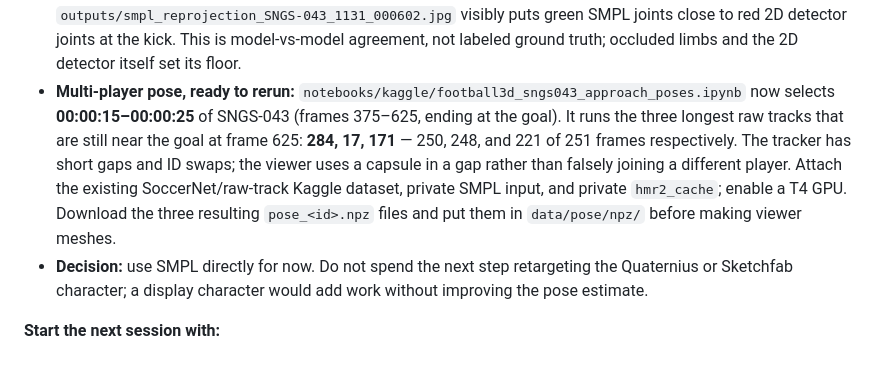
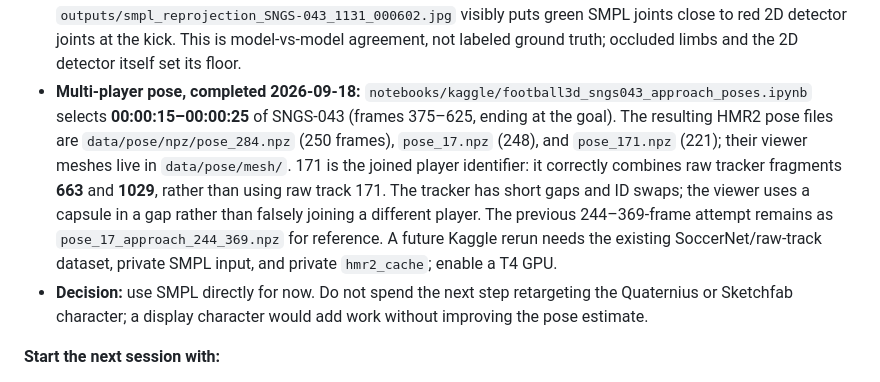
Before and after one commit to JazzelJs/FootballSave, a Markdown page: PLAN.md, the part around the change. GitHub-like rendering.

Commit message:
stage4: add goal sequence poses

```diff
--- a/PLAN.md
+++ b/PLAN.md
@@ -220,13 +220,15 @@ The four numbers the eval prints: **(A)** camera only · **(B)** full pipeline,
   23.2 px mean / 46.0 px at the 95th percentile**. `outputs/smpl_reprojection_SNGS-043_1131_000602.jpg`
   visibly puts green SMPL joints close to red 2D detector joints at the kick. This is model-vs-model
   agreement, not labeled ground truth; occluded limbs and the 2D detector itself set its floor.
-- **Multi-player pose, ready to rerun:** `notebooks/kaggle/football3d_sngs043_approach_poses.ipynb`
-  now selects **00:00:15–00:00:25** of SNGS-043 (frames 375–625, ending at the goal). It runs the
-  three longest raw tracks that are still near the goal at frame 625: **284, 17, 171** — 250, 248,
-  and 221 of 251 frames respectively. The tracker has short gaps and ID swaps; the viewer uses a
-  capsule in a gap rather than falsely joining a different player. Attach the existing SoccerNet/raw-track
-  Kaggle dataset, private SMPL input, and private `hmr2_cache`; enable a T4 GPU. Download the three
-  resulting `pose_<id>.npz` files and put them in `data/pose/npz/` before making viewer meshes.
+- **Multi-player pose, completed 2026-09-18:** `notebooks/kaggle/football3d_sngs043_approach_poses.ipynb`
+  selects **00:00:15–00:00:25** of SNGS-043 (frames 375–625, ending at the goal). The resulting
+  HMR2 pose files are `data/pose/npz/pose_284.npz` (250 frames), `pose_17.npz` (248), and
+  `pose_171.npz` (221); their viewer meshes live in `data/pose/mesh/`. 171 is the joined player
+  identifier: it correctly combines raw tracker fragments **663** and **1029**, rather than using
+  raw track 171. The tracker has short gaps and ID swaps; the viewer uses a capsule in a gap rather
+  than falsely joining a different player. The previous 244–369-frame attempt remains as
+  `pose_17_approach_244_369.npz` for reference. A future Kaggle rerun needs the existing
+  SoccerNet/raw-track dataset, private SMPL input, and private `hmr2_cache`; enable a T4 GPU.
 - **Decision:** use SMPL directly for now. Do not spend the next step retargeting the Quaternius or
   Sketchfab character; a display character would add work without improving the pose estimate.
 
```
